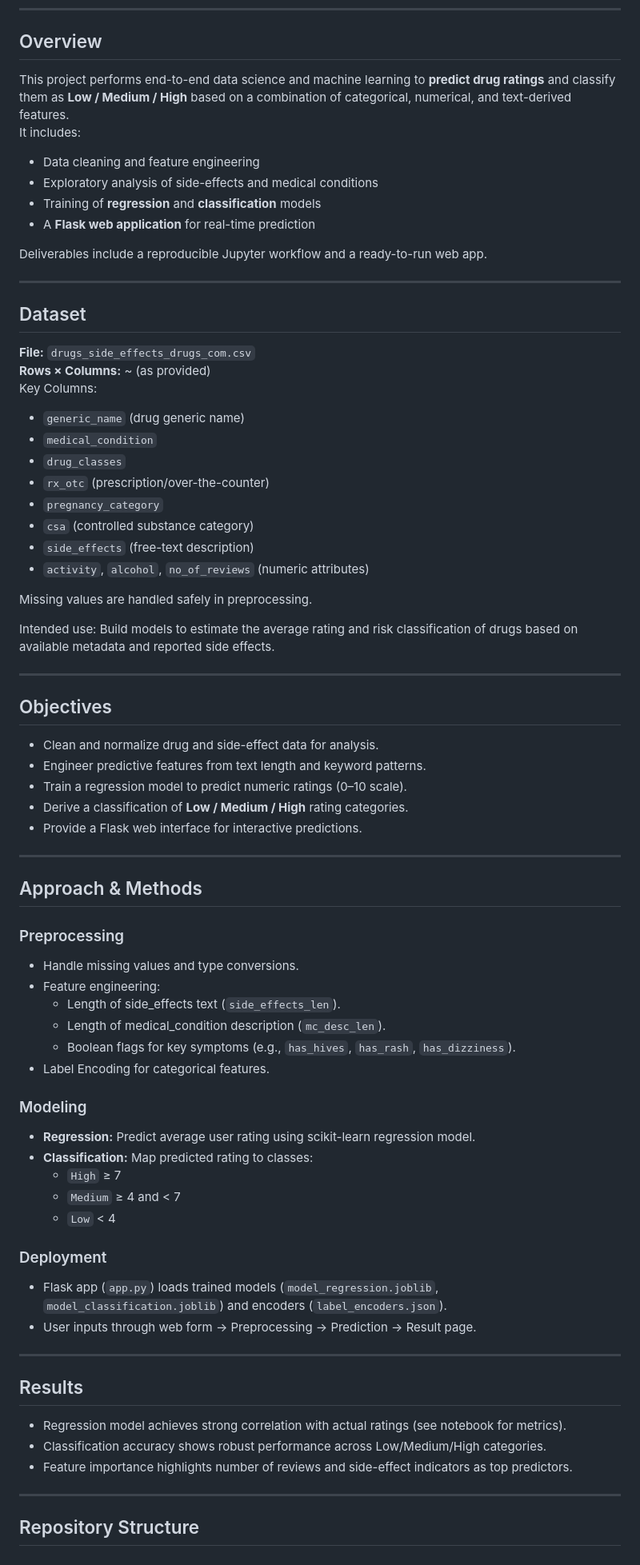
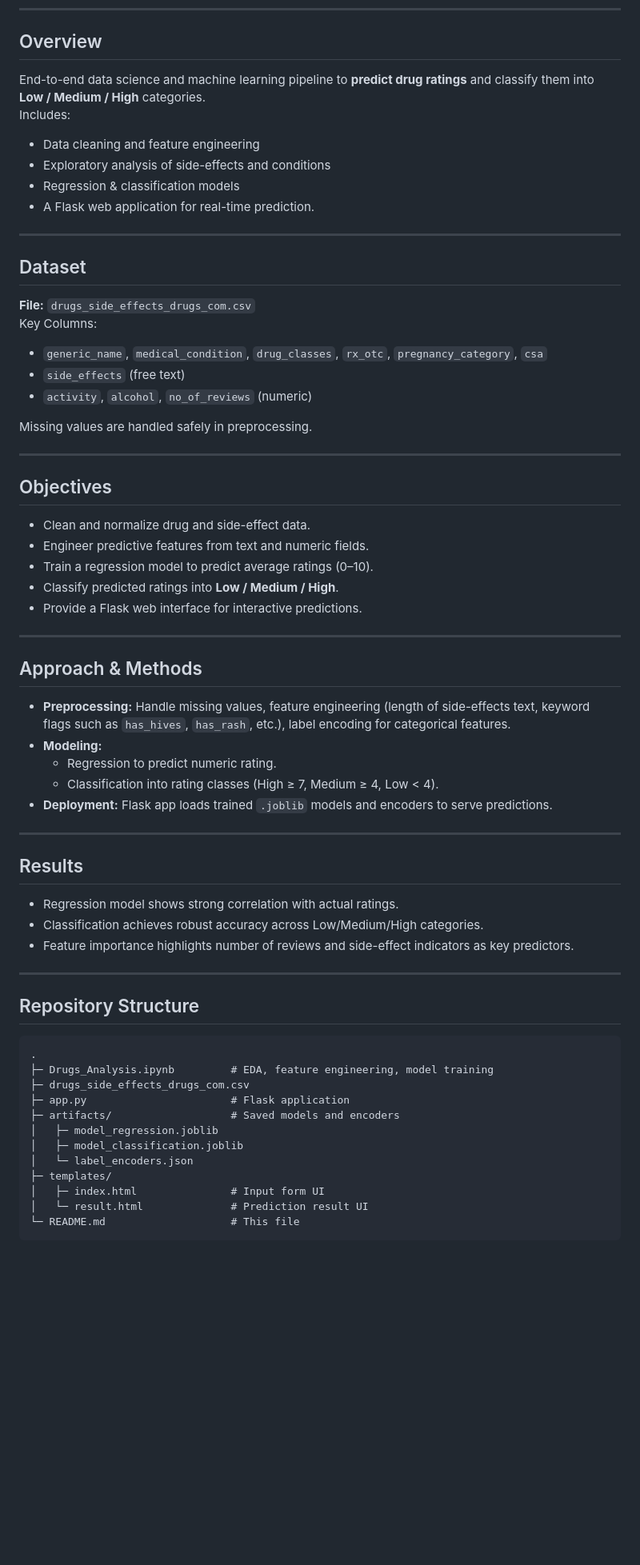
Before and after one commit to Zakir-ai/Drug_Analysis, a Markdown page: README.md, the part around one of its changes. Shown at 80% size. Rendered like a GitHub page; blank space fills up the shorter version.

````diff
--- a/README.md
+++ b/README.md
@@ -33,72 +29,64 @@
 ---
 
 ## Overview
-This project performs end-to-end data science and machine learning to **predict drug ratings** and classify them as **Low / Medium / High** based on a combination of categorical, numerical, and text-derived features.
-It includes:
+End-to-end data science and machine learning pipeline to **predict drug ratings** and classify them into **Low / Medium / High** categories.
+Includes:
 - Data cleaning and feature engineering
-- Exploratory analysis of side-effects and medical conditions
-- Training of **regression** and **classification** models
-- A **Flask web application** for real-time prediction
-
-Deliverables include a reproducible Jupyter workflow and a ready-to-run web app.
+- Exploratory analysis of side-effects and conditions
+- Regression & classification models
+- A Flask web application for real-time prediction.
 
 ---
 
 ## Dataset
 **File:** `drugs_side_effects_drugs_com.csv`
-**Rows × Columns:** ~ (as provided)
 Key Columns:
-- `generic_name` (drug generic name)
-- `medical_condition`
-- `drug_classes`
-- `rx_otc` (prescription/over-the-counter)
-- `pregnancy_category`
-- `csa` (controlled substance category)
-- `side_effects` (free-text description)
-- `activity`, `alcohol`, `no_of_reviews` (numeric attributes)
+- `generic_name`, `medical_condition`, `drug_classes`, `rx_otc`, `pregnancy_category`, `csa`
+- `side_effects` (free text)
+- `activity`, `alcohol`, `no_of_reviews` (numeric)
 
 Missing values are handled safely in preprocessing.
-
-Intended use: Build models to estimate the average rating and risk classification of drugs based on available metadata and reported side effects.
 
 ---
 
 ## Objectives
-- Clean and normalize drug and side-effect data for analysis.
-- Engineer predictive features from text length and keyword patterns.
-- Train a regression model to predict numeric ratings (0–10 scale).
-- Derive a classification of **Low / Medium / High** rating categories.
+- Clean and normalize drug and side-effect data.
+- Engineer predictive features from text and numeric fields.
+- Train a regression model to predict average ratings (0–10).
+- Classify predicted ratings into **Low / Medium / High**.
 - Provide a Flask web interface for interactive predictions.
 
 ---
 
 ## Approach & Methods
-### Preprocessing
-- Handle missing values and type conversions.
-- Feature engineering:
-  - Length of side_effects text (`side_effects_len`).
-  - Length of medical_condition description (`mc_desc_len`).
-  - Boolean flags for key symptoms (e.g., `has_hives`, `has_rash`, `has_dizziness`).
-- Label Encoding for categorical features.
-
-### Modeling
-- **Regression:** Predict average user rating using scikit-learn regression model.
-- **Classification:** Map predicted rating to classes:
-  - `High` ≥ 7
-  - `Medium` ≥ 4 and < 7
-  - `Low` < 4
-
-### Deployment
-- Flask app (`app.py`) loads trained models (`model_regression.joblib`, `model_classification.joblib`) and encoders (`label_encoders.json`).
-- User inputs through web form → Preprocessing → Prediction → Result page.
+- **Preprocessing:** Handle missing values, feature engineering (length of side-effects text, keyword flags such as `has_hives`, `has_rash`, etc.), label encoding for categorical features.
+- **Modeling:**
+  - Regression to predict numeric rating.
+  - Classification into rating classes (High ≥ 7, Medium ≥ 4, Low < 4).
+- **Deployment:** Flask app loads trained `.joblib` models and encoders to serve predictions.
 
 ---
 
 ## Results
-- Regression model achieves strong correlation with actual ratings (see notebook for metrics).
-- Classification accuracy shows robust performance across Low/Medium/High categories.
-- Feature importance highlights number of reviews and side-effect indicators as top predictors.
+- Regression model shows strong correlation with actual ratings.
+- Classification achieves robust accuracy across Low/Medium/High categories.
+- Feature importance highlights number of reviews and side-effect indicators as key predictors.
 
 ---
 
 ## Repository Structure
+```
+.
+├─ Drugs_Analysis.ipynb         # EDA, feature engineering, model training
+├─ drugs_side_effects_drugs_com.csv
+├─ app.py                       # Flask application
+├─ artifacts/                   # Saved models and encoders
+│   ├─ model_regression.joblib
+│   ├─ model_classification.joblib
+│   └─ label_encoders.json
+├─ templates/
+│   ├─ index.html               # Input form UI
+│   └─ result.html              # Prediction result UI
+└─ README.md                    # This file
+```
+
````
Also changed, not shown: other parts of README.md (+95 -5 lines).
